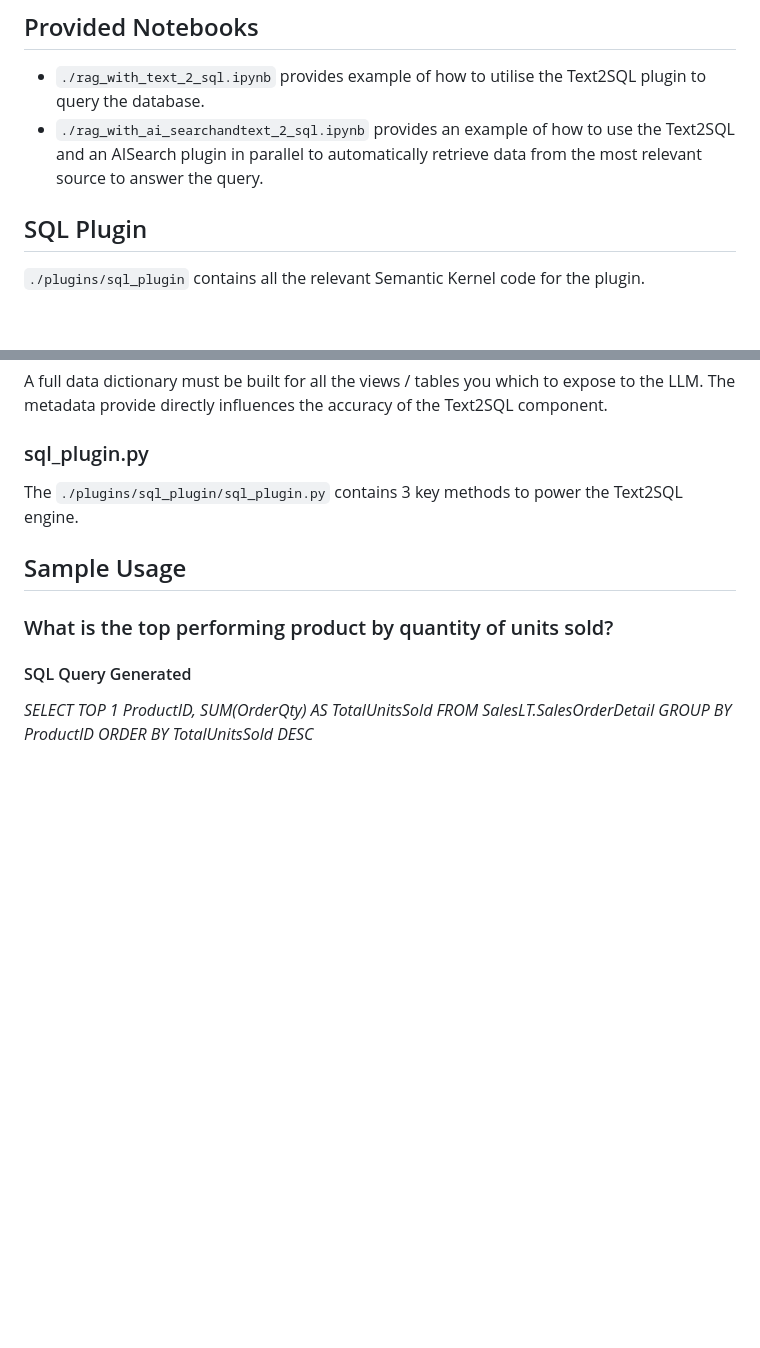
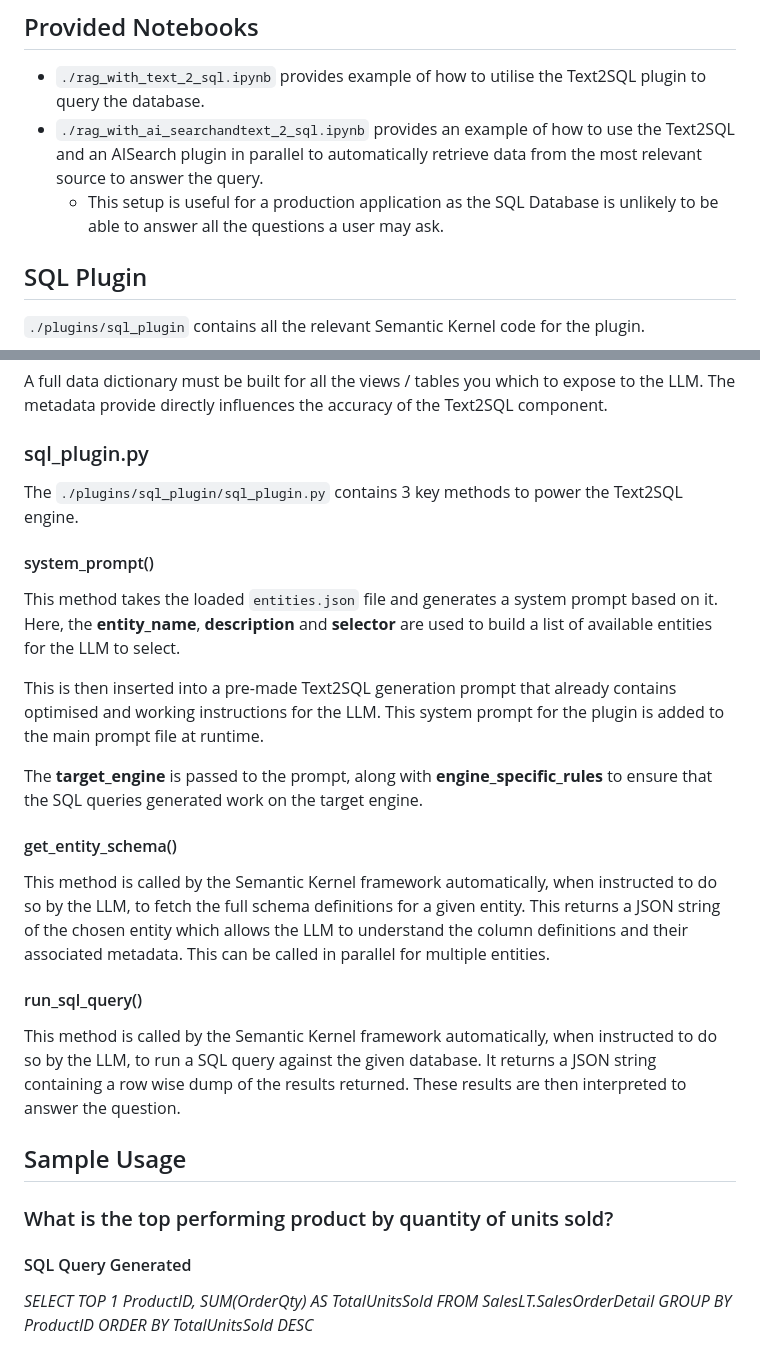
Before and after one commit to microsoft/dstoolkit-text2sql-and-imageprocessing, a Markdown page: text2sql/README.md, 2 parts joined by grey strips. GitHub-like rendering; blank space fills up the shorter version.

Commit message:
Add the final readme

```diff
--- a/text2sql/README.md
+++ b/text2sql/README.md
@@ -36,6 +36,7 @@ Using Auto-Function calling capabilities, the LLM is able to retrieve from the p
 
 - `./rag_with_text_2_sql.ipynb` provides example of how to utilise the Text2SQL plugin to query the database.
 - `./rag_with_ai_searchandtext_2_sql.ipynb` provides an example of how to use the Text2SQL and an AISearch plugin in parallel to automatically retrieve data from the most relevant source to answer the query.
+    - This setup is useful for a production application as the SQL Database is unlikely to be able to answer all the questions a user may ask.
 
 ## SQL Plugin
 
@@ -91,6 +92,22 @@ A full data dictionary must be built for all the views / tables you which to exp
 
 The `./plugins/sql_plugin/sql_plugin.py` contains 3 key methods to power the Text2SQL engine.
 
+#### system_prompt()
+
+This method takes the loaded `entities.json` file and generates a system prompt based on it. Here, the **entity_name**, **description** and **selector** are used to build a list of available entities for the LLM to select.
+
+This is then inserted into a pre-made Text2SQL generation prompt that already contains optimised and working instructions for the LLM. This system prompt for the plugin is added to the main prompt file at runtime.
+
+The **target_engine** is passed to the prompt, along with **engine_specific_rules** to ensure that the SQL queries generated work on the target engine.
+
+#### get_entity_schema()
+
+This method is called by the Semantic Kernel framework automatically, when instructed to do so by the LLM, to fetch the full schema definitions for a given entity. This returns a JSON string of the chosen entity which allows the LLM to understand the column definitions and their associated metadata. This can be called in parallel for multiple entities.
+
+#### run_sql_query()
+
+This method is called by the Semantic Kernel framework automatically, when instructed to do so by the LLM, to run a SQL query against the given database. It returns a JSON string containing a row wise dump of the results returned. These results are then interpreted to answer the question.
+
 ## Sample Usage
 
 ### What is the top performing product by quantity of units sold?
```
